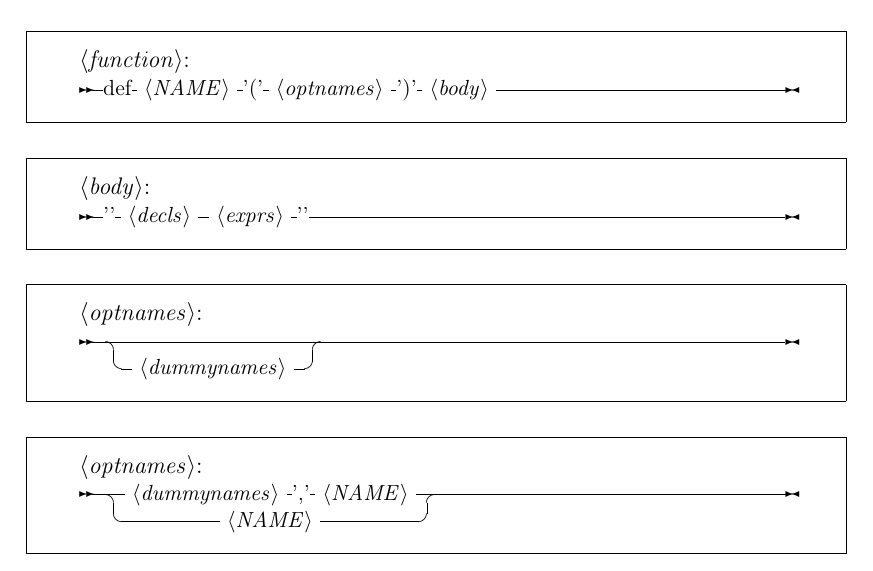
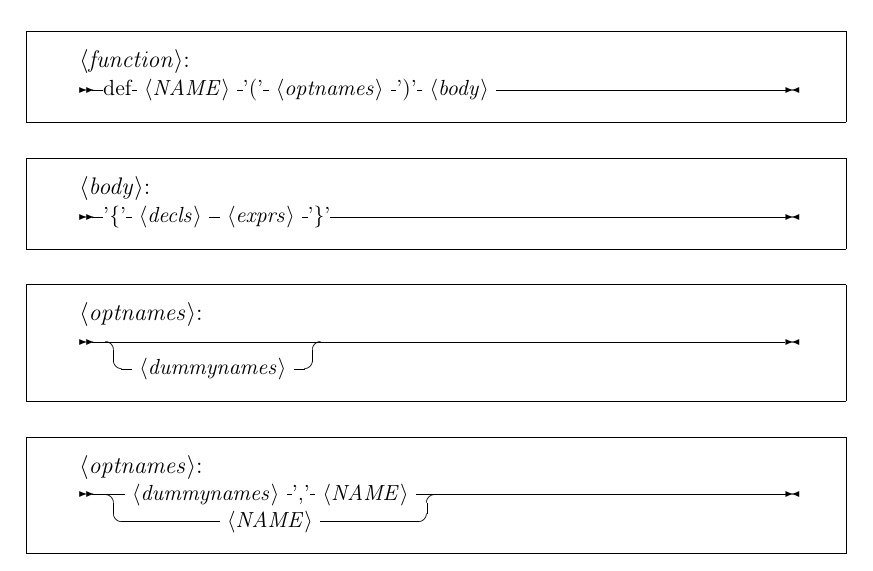
Before and after one commit to tumigisla/Myrkvi, a LaTeX paper (manual/manual.tex): part of page 4 of 9, cut so that both start at the same text. Compiled offline with pdfLaTeX.

Commit message:
smá breyting á manual

```diff
--- a/manual/manual.tex
+++ b/manual/manual.tex
@@ -141,7 +141,7 @@ def <NAME> '(' <optnames>  ')' <body>
 \begin{framed}
 \synt{body}: \\
 \indent \bs {>>-} {-><}
-'{' <decls> <exprs> '}'
+'\{' <decls> <exprs> '\}'
 \es
 \end{framed}
 
```
Also changed, not shown: manual/manual.pdf.
